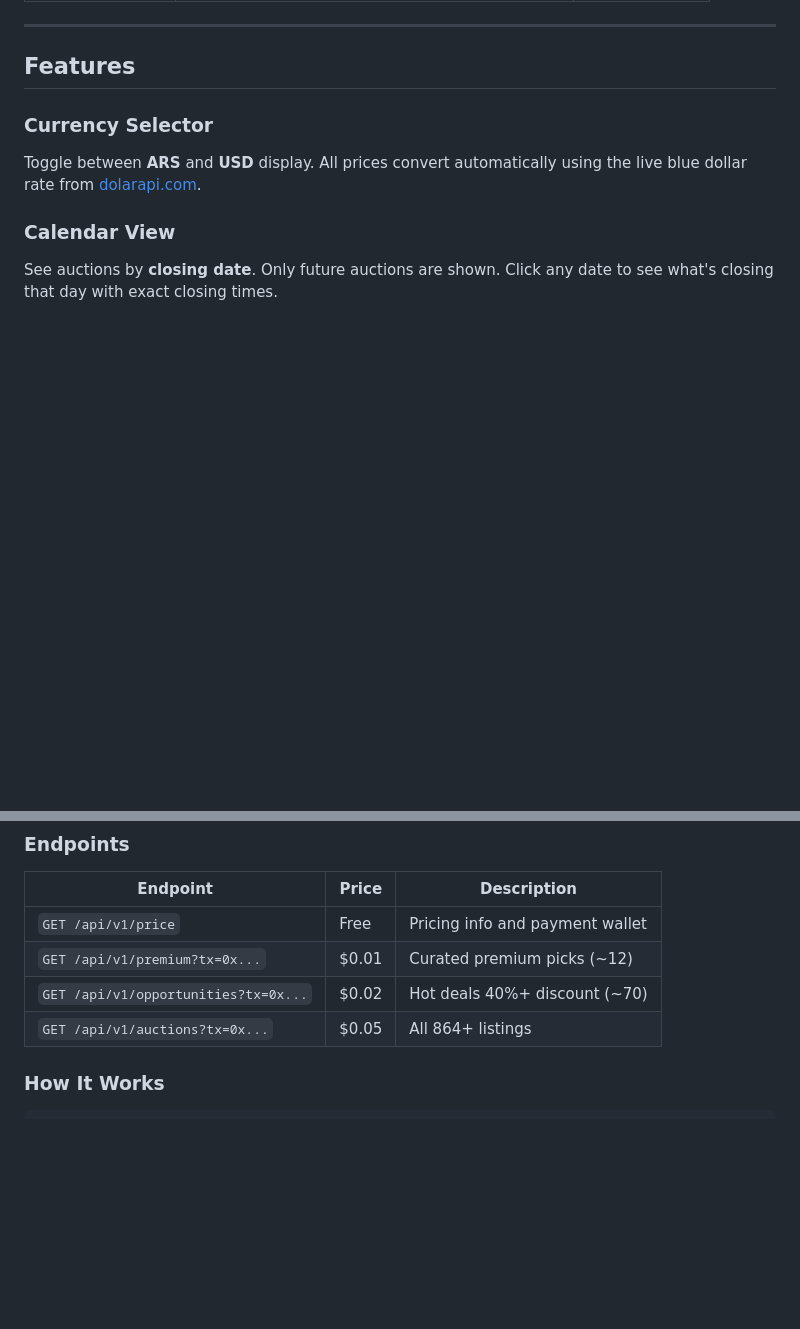
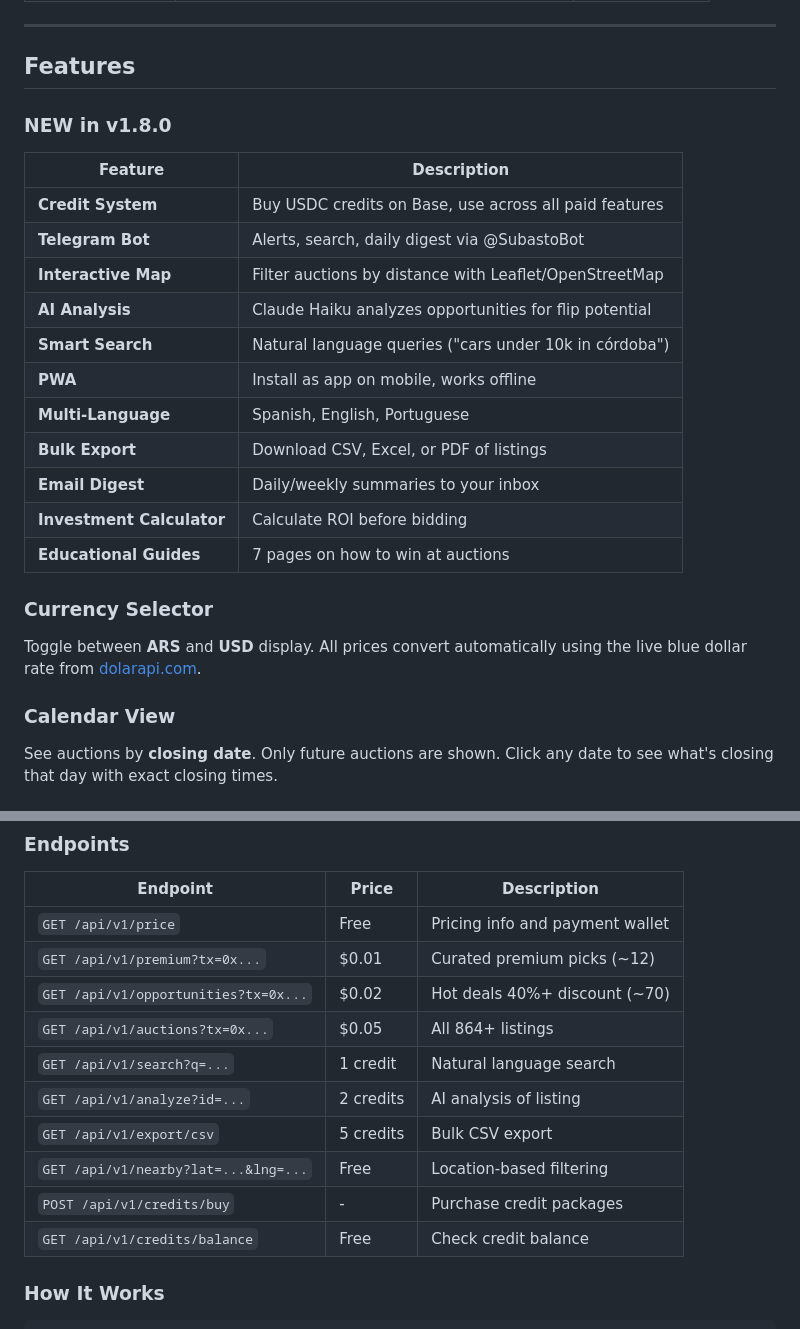
Before and after one commit to josebarnetche/auction-scraper, a Markdown page: README.md, 2 parts joined by grey strips. GitHub-like rendering; blank space fills up the shorter version.

Commit message:
docs: update CHANGELOG and README for v1.8.0
Co-Authored-By: Claude Opus 4.5 <noreply@anthropic.com>

```diff
--- a/README.md
+++ b/README.md
@@ -80,6 +80,22 @@ A **single aggregation layer** that:
 ---
 
 ## Features
+
+### NEW in v1.8.0
+
+| Feature | Description |
+|---------|-------------|
+| **Credit System** | Buy USDC credits on Base, use across all paid features |
+| **Telegram Bot** | Alerts, search, daily digest via @SubastoBot |
+| **Interactive Map** | Filter auctions by distance with Leaflet/OpenStreetMap |
+| **AI Analysis** | Claude Haiku analyzes opportunities for flip potential |
+| **Smart Search** | Natural language queries ("cars under 10k in córdoba") |
+| **PWA** | Install as app on mobile, works offline |
+| **Multi-Language** | Spanish, English, Portuguese |
+| **Bulk Export** | Download CSV, Excel, or PDF of listings |
+| **Email Digest** | Daily/weekly summaries to your inbox |
+| **Investment Calculator** | Calculate ROI before bidding |
+| **Educational Guides** | 7 pages on how to win at auctions |
 
 ### Currency Selector
 Toggle between **ARS** and **USD** display. All prices convert automatically using the live blue dollar rate from [dolarapi.com](https://dolarapi.com).
@@ -324,6 +340,12 @@ Programmatic access with USDC micropayments on Base network.
 | `GET /api/v1/premium?tx=0x...` | $0.01 | Curated premium picks (~12) |
 | `GET /api/v1/opportunities?tx=0x...` | $0.02 | Hot deals 40%+ discount (~70) |
 | `GET /api/v1/auctions?tx=0x...` | $0.05 | All 864+ listings |
+| `GET /api/v1/search?q=...` | 1 credit | Natural language search |
+| `GET /api/v1/analyze?id=...` | 2 credits | AI analysis of listing |
+| `GET /api/v1/export/csv` | 5 credits | Bulk CSV export |
+| `GET /api/v1/nearby?lat=...&lng=...` | Free | Location-based filtering |
+| `POST /api/v1/credits/buy` | - | Purchase credit packages |
+| `GET /api/v1/credits/balance` | Free | Check credit balance |
 
 ### How It Works
 
```
Also changed, not shown: other parts of README.md (+1 -1 lines), CHANGELOG.md (+129 -0 lines).
